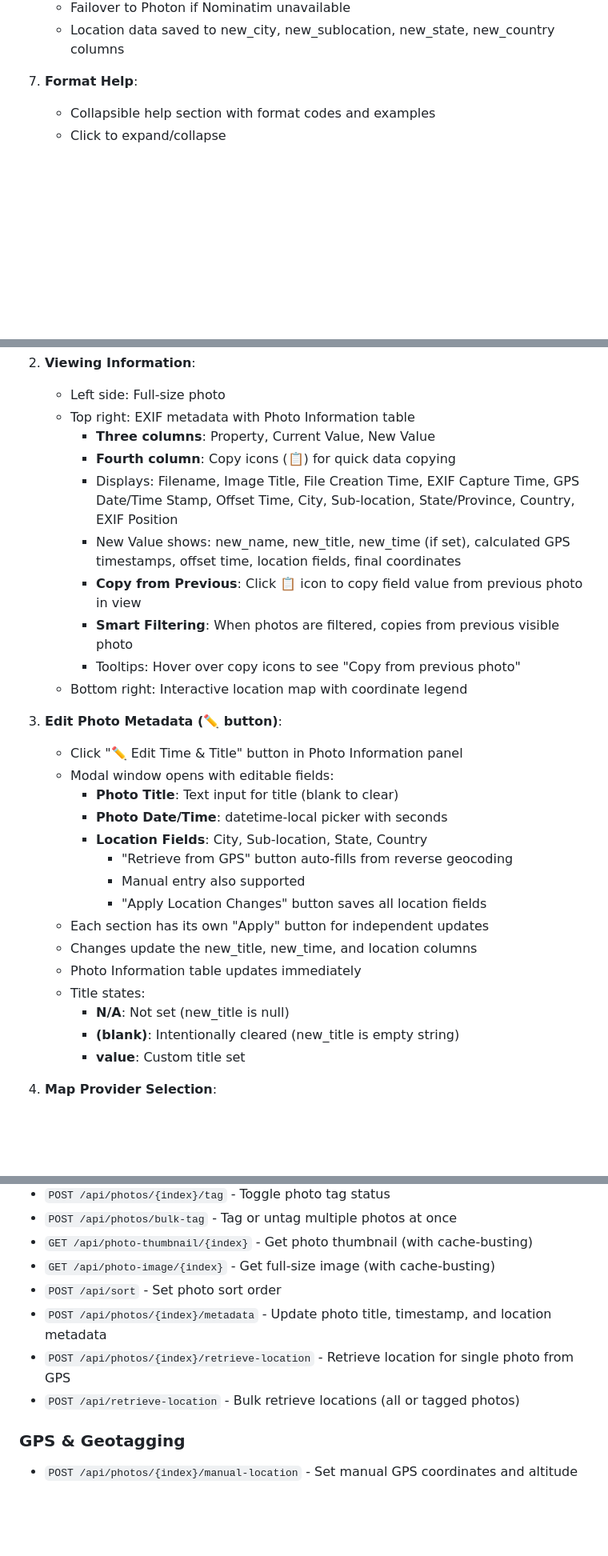
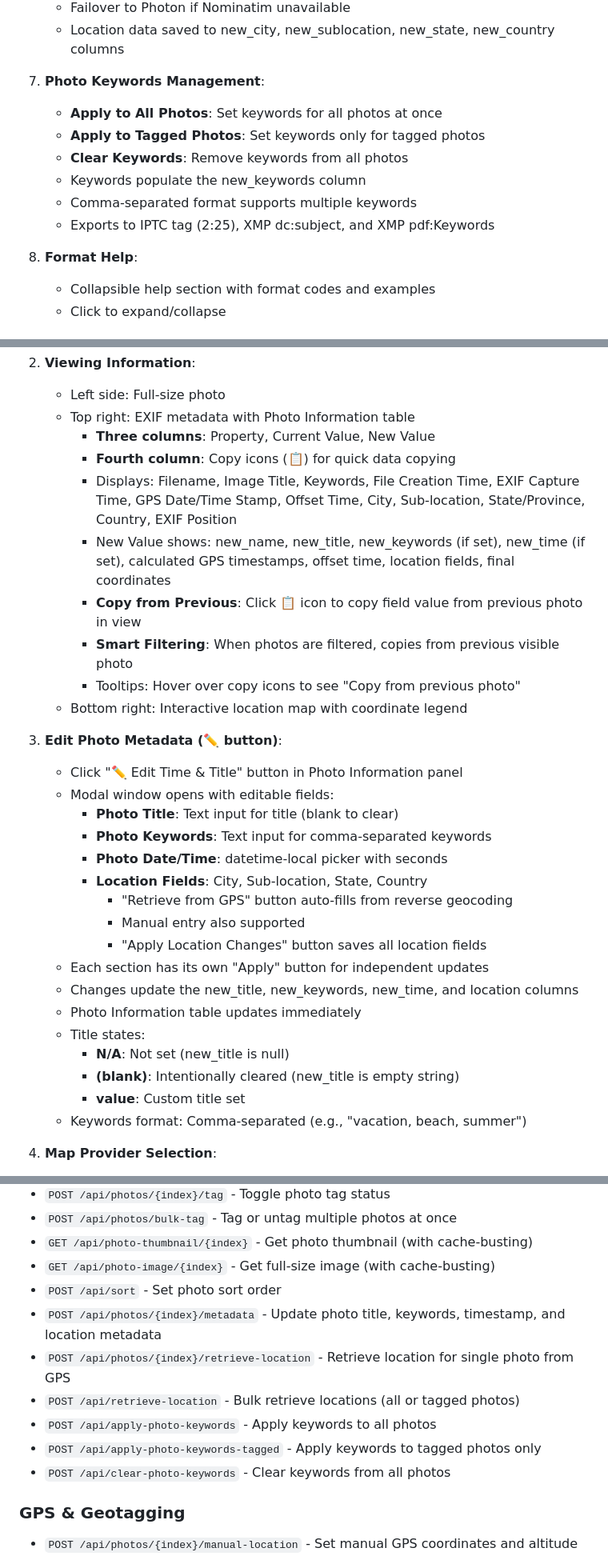
Before and after one commit to togarha/python_geotag, a Markdown page: README.md, 3 parts joined by grey strips. Shown at 80% size. Drawn GitHub-style; blank space fills up the shorter version.

```diff
--- a/README.md
+++ b/README.md
@@ -452,7 +456,15 @@ See `test/resources/README.md` for detailed configuration documentation.
    - Failover to Photon if Nominatim unavailable
    - Location data saved to new_city, new_sublocation, new_state, new_country columns
 
-7. **Format Help**:
+7. **Photo Keywords Management**:
+   - **Apply to All Photos**: Set keywords for all photos at once
+   - **Apply to Tagged Photos**: Set keywords only for tagged photos
+   - **Clear Keywords**: Remove keywords from all photos
+   - Keywords populate the new_keywords column
+   - Comma-separated format supports multiple keywords
+   - Exports to IPTC tag (2:25), XMP dc:subject, and XMP pdf:Keywords
+
+8. **Format Help**:
    - Collapsible help section with format codes and examples
    - Click to expand/collapse
 
@@ -468,8 +480,8 @@ See `test/resources/README.md` for detailed configuration documentation.
    - Top right: EXIF metadata with Photo Information table
      - **Three columns**: Property, Current Value, New Value
      - **Fourth column**: Copy icons (📋) for quick data copying
-     - Displays: Filename, Image Title, File Creation Time, EXIF Capture Time, GPS Date/Time Stamp, Offset Time, City, Sub-location, State/Province, Country, EXIF Position
-     - New Value shows: new_name, new_title, new_time (if set), calculated GPS timestamps, offset time, location fields, final coordinates
+     - Displays: Filename, Image Title, Keywords, File Creation Time, EXIF Capture Time, GPS Date/Time Stamp, Offset Time, City, Sub-location, State/Province, Country, EXIF Position
+     - New Value shows: new_name, new_title, new_keywords (if set), new_time (if set), calculated GPS timestamps, offset time, location fields, final coordinates
      - **Copy from Previous**: Click 📋 icon to copy field value from previous photo in view
      - **Smart Filtering**: When photos are filtered, copies from previous visible photo
      - Tooltips: Hover over copy icons to see "Copy from previous photo"
@@ -479,18 +491,20 @@ See `test/resources/README.md` for detailed configuration documentation.
    - Click "✏️ Edit Time & Title" button in Photo Information panel
    - Modal window opens with editable fields:
      - **Photo Title**: Text input for title (blank to clear)
+     - **Photo Keywords**: Text input for comma-separated keywords
      - **Photo Date/Time**: datetime-local picker with seconds
      - **Location Fields**: City, Sub-location, State, Country
        - "Retrieve from GPS" button auto-fills from reverse geocoding
        - Manual entry also supported
        - "Apply Location Changes" button saves all location fields
    - Each section has its own "Apply" button for independent updates
-   - Changes update the new_title, new_time, and location columns
+   - Changes update the new_title, new_keywords, new_time, and location columns
    - Photo Information table updates immediately
    - Title states:
      - **N/A**: Not set (new_title is null)
      - **(blank)**: Intentionally cleared (new_title is empty string)
      - **value**: Custom title set
+   - Keywords format: Comma-separated (e.g., "vacation, beach, summer")
 
 4. **Map Provider Selection**:
    - Use the "Map:" dropdown to switch between OpenStreetMap, ESRI World Imagery, and Google Maps
@@ -641,9 +658,12 @@ Stores GPX track point information with time offset support:
 - `GET /api/photo-thumbnail/{index}` - Get photo thumbnail (with cache-busting)
 - `GET /api/photo-image/{index}` - Get full-size image (with cache-busting)
 - `POST /api/sort` - Set photo sort order
-- `POST /api/photos/{index}/metadata` - Update photo title, timestamp, and location metadata
+- `POST /api/photos/{index}/metadata` - Update photo title, keywords, timestamp, and location metadata
 - `POST /api/photos/{index}/retrieve-location` - Retrieve location for single photo from GPS
 - `POST /api/retrieve-location` - Bulk retrieve locations (all or tagged photos)
+- `POST /api/apply-photo-keywords` - Apply keywords to all photos
+- `POST /api/apply-photo-keywords-tagged` - Apply keywords to tagged photos only
+- `POST /api/clear-photo-keywords` - Clear keywords from all photos
 
 ### GPS & Geotagging
 - `POST /api/photos/{index}/manual-location` - Set manual GPS coordinates and altitude
```
Also changed, not shown: other parts of README.md (+68 -1 lines).
